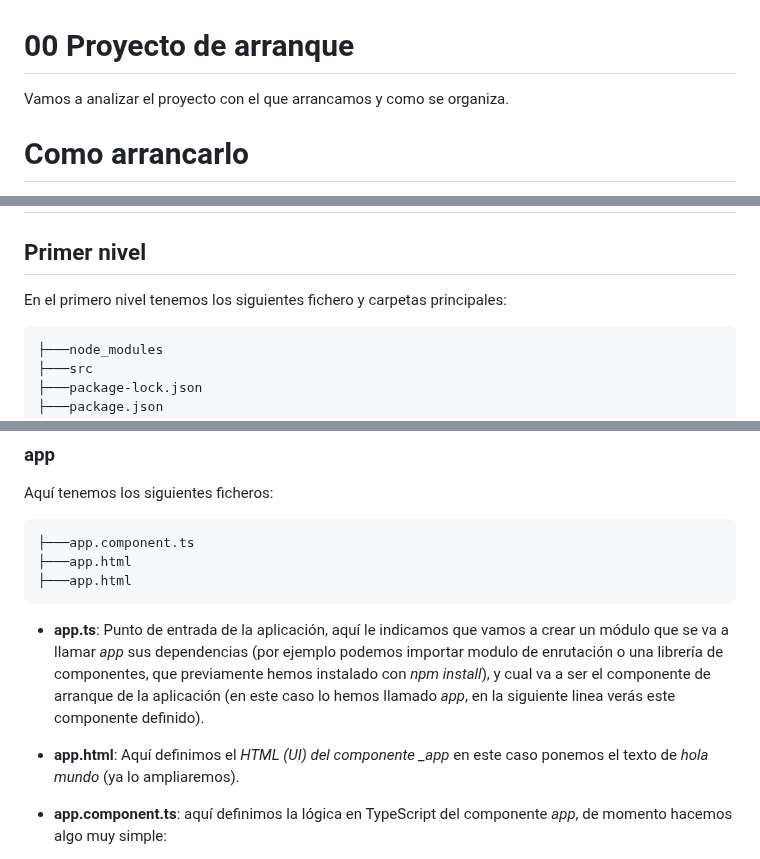
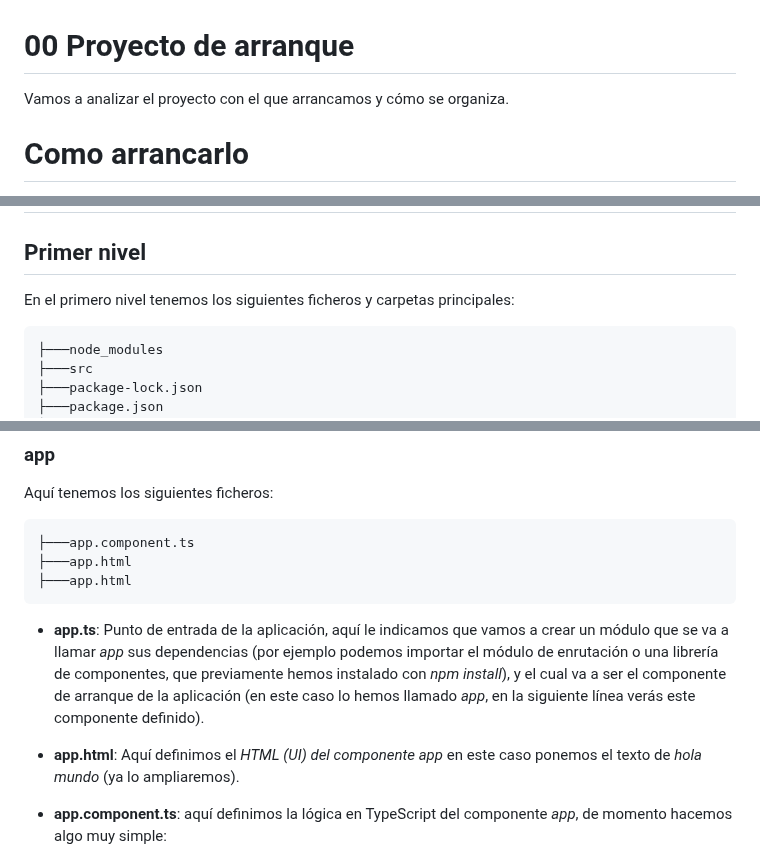
Before and after one commit to jzafralopez27/AngularJS-LemonCode, a Markdown page: demos/00-boilerplate/Readme.md, 3 parts joined by grey strips. Rendered like a GitHub page.

Commit message:
review readme

````diff
--- a/demos/00-boilerplate/Readme.md
+++ b/demos/00-boilerplate/Readme.md
@@ -1,6 +1,6 @@
 # 00 Proyecto de arranque
 
-Vamos a analizar el proyecto con el que arrancamos y como se organiza.
+Vamos a analizar el proyecto con el que arrancamos y cómo se organiza.
 
 # Como arrancarlo
 
@@ -39,7 +39,7 @@ Hello From Angular app!
 
 ## Primer nivel
 
-En el primero nivel tenemos los siguientes fichero y carpetas principales:
+En el primero nivel tenemos los siguientes ficheros y carpetas principales:
 
 ```
 ├───node_modules
@@ -120,9 +120,9 @@ Aquí tenemos los siguientes ficheros:
 ├───app.html
 ```
 
-- **app.ts**: Punto de entrada de la aplicación, aquí le indicamos que vamos a crear un módulo que se va a llamar _app_ sus dependencias (por ejemplo podemos importar modulo de enrutación o una librería de componentes, que previamente hemos instalado con _npm install_), y cual va a ser el componente de arranque de la aplicación (en este caso lo hemos llamado _app_, en la siguiente linea verás este componente definido).
+- **app.ts**: Punto de entrada de la aplicación, aquí le indicamos que vamos a crear un módulo que se va a llamar _app_ sus dependencias (por ejemplo podemos importar el módulo de enrutación o una librería de componentes, que previamente hemos instalado con _npm install_), y el cual va a ser el componente de arranque de la aplicación (en este caso lo hemos llamado _app_, en la siguiente línea verás este componente definido).
 
-- **app.html**: Aquí definimos el _HTML (UI) del componente \_app_ en este caso ponemos el texto de _hola mundo_ (ya lo ampliaremos).
+- **app.html**: Aquí definimos el _HTML (UI) del componente app_ en este caso ponemos el texto de _hola mundo_ (ya lo ampliaremos).
 
 - **app.component.ts**: aquí definimos la lógica en TypeScript del componente _app_, de momento hacemos algo muy simple:
   - Definimos un objeto.
````
Also changed, not shown: other parts of demos/00-boilerplate/Readme.md (+3 -3 lines).
